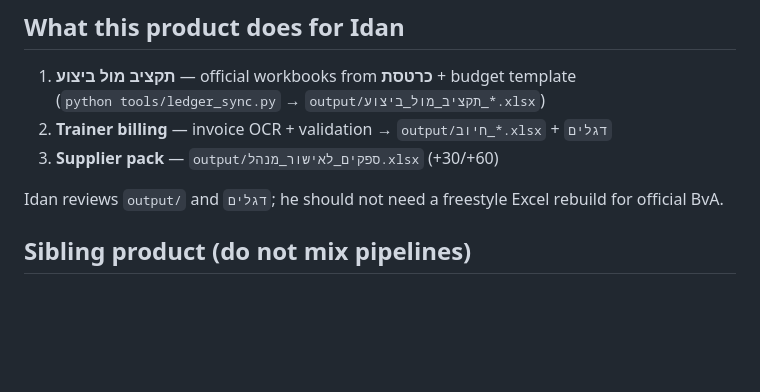
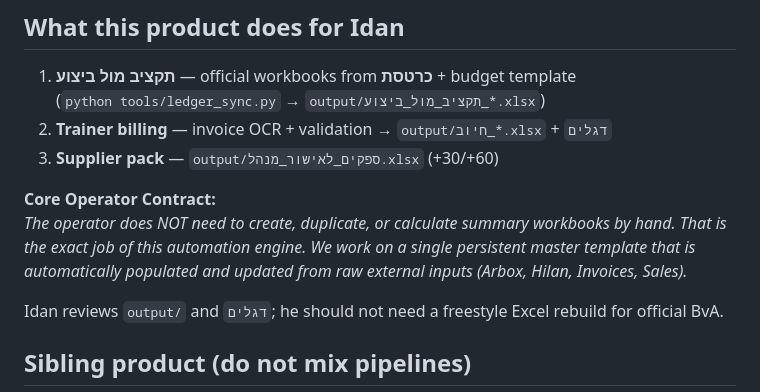
Before and after one commit to idan1999-cmd/gym-recon, a Markdown page: AGENTS.md, the part around the change. Drawn GitHub-style; blank space fills up the shorter version.

```diff
--- a/AGENTS.md
+++ b/AGENTS.md
@@ -37,6 +37,9 @@ It is **agent judgment + deterministic money tools.**
    (`python tools/ledger_sync.py` → `output/תקציב_מול_ביצוע_*.xlsx`)
 2. **Trainer billing** — invoice OCR + validation → `output/חיוב_*.xlsx` + `דגלים`
 3. **Supplier pack** — `output/ספקים_לאישור_מנהל.xlsx` (+30/+60)
+
+**Core Operator Contract:**
+*The operator does NOT need to create, duplicate, or calculate summary workbooks by hand. That is the exact job of this automation engine. We work on a single persistent master template that is automatically populated and updated from raw external inputs (Arbox, Hilan, Invoices, Sales).*
 
 Idan reviews `output/` and `דגלים`; he should not need a freestyle Excel rebuild for official BvA.
 
```
Also changed, not shown: docs/BUILDER_LOG.md (+17 -0 lines).
